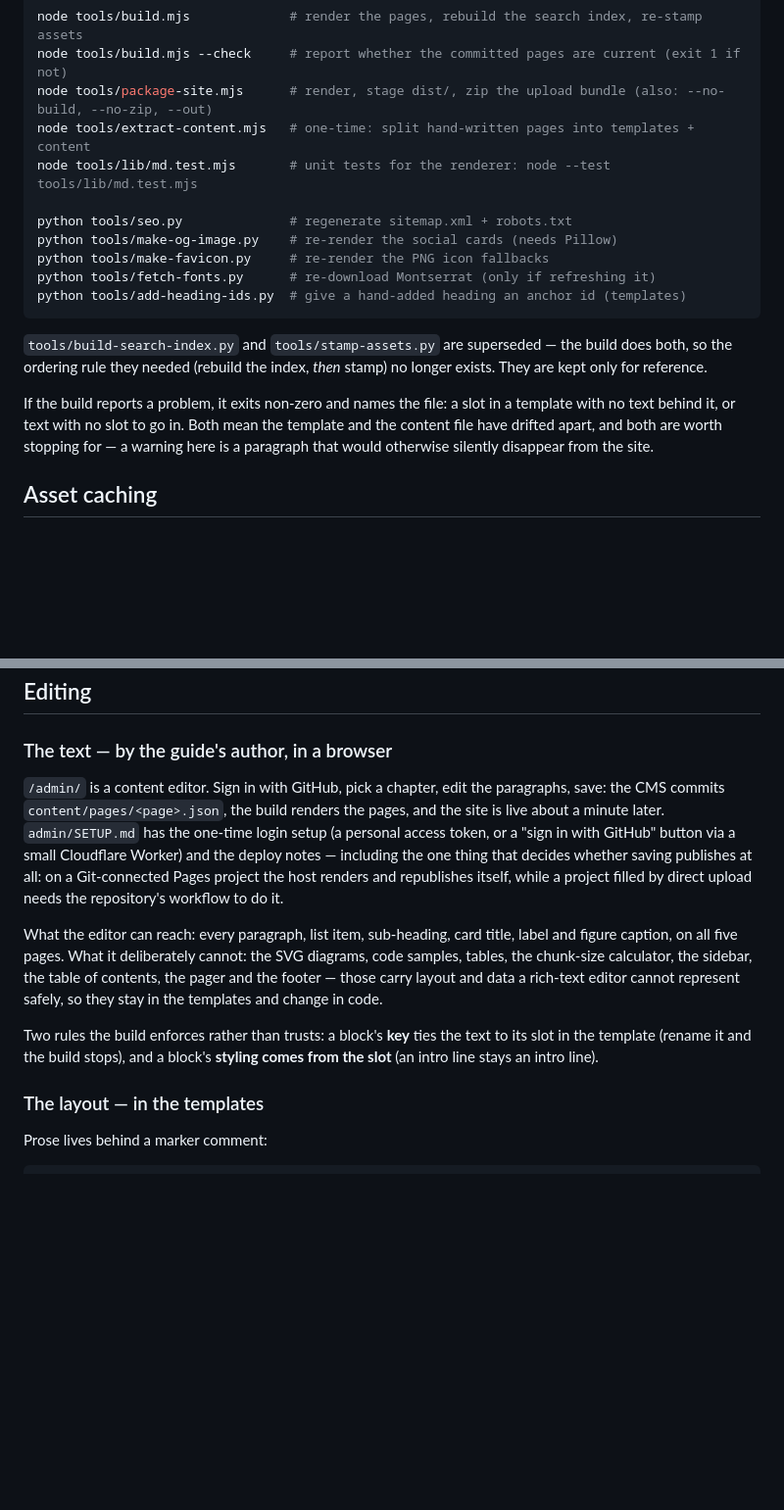
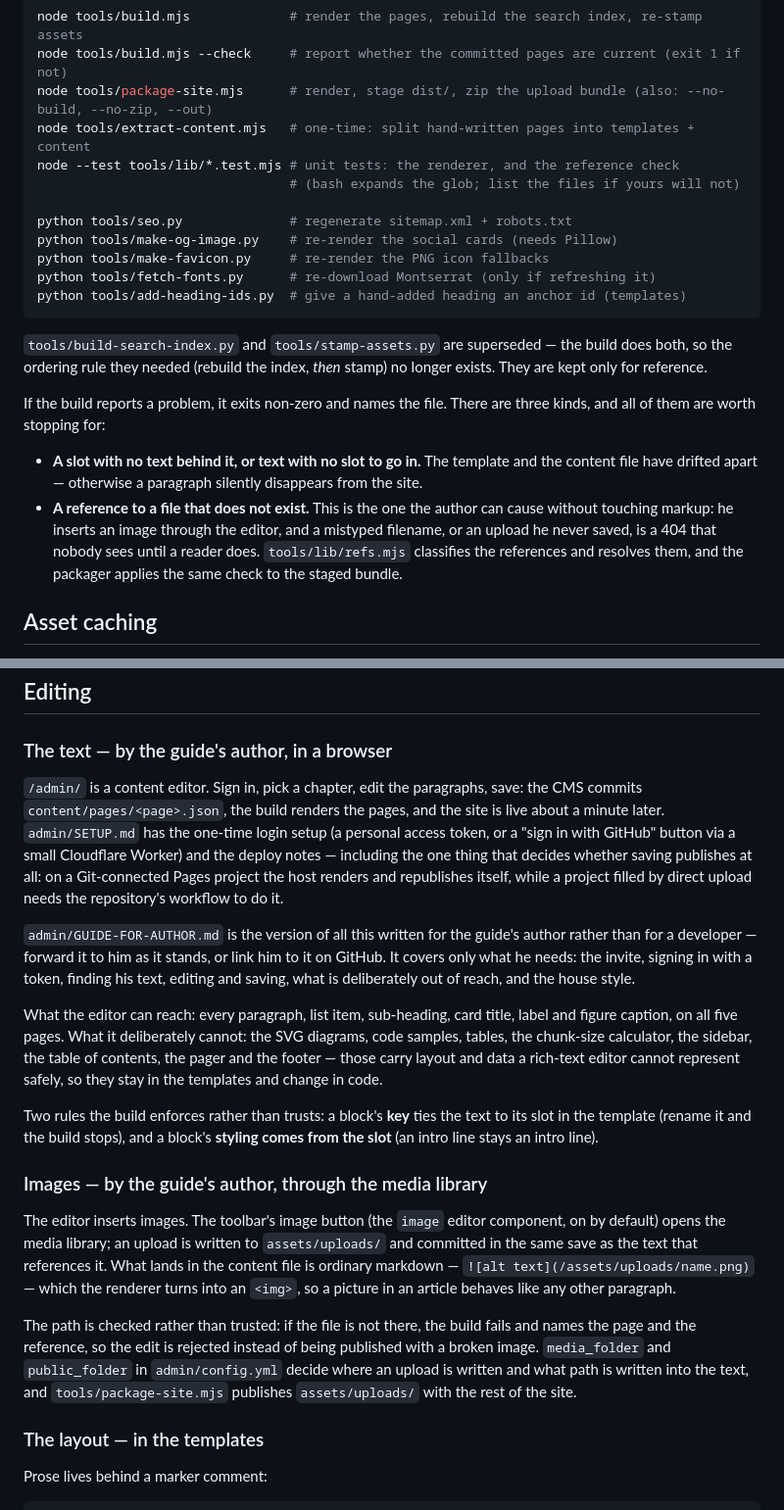
Before and after one commit to bascurtiz/msst-guide, a Markdown page: README.md, 2 parts joined by grey strips. Shown at 98% size. Drawn GitHub-style; blank space fills up the shorter version.

```diff
--- a/README.md
+++ b/README.md
@@ -76,7 +76,8 @@ node tools/build.mjs             # render the pages, rebuild the search index, r
 node tools/build.mjs --check     # report whether the committed pages are current (exit 1 if not)
 node tools/package-site.mjs      # render, stage dist/, zip the upload bundle (also: --no-build, --no-zip, --out)
 node tools/extract-content.mjs   # one-time: split hand-written pages into templates + content
-node tools/lib/md.test.mjs       # unit tests for the renderer: node --test tools/lib/md.test.mjs
+node --test tools/lib/*.test.mjs # unit tests: the renderer, and the reference check
+                                 # (bash expands the glob; list the files if yours will not)
 
 python tools/seo.py              # regenerate sitemap.xml + robots.txt
 python tools/make-og-image.py    # re-render the social cards (needs Pillow)
@@ -89,11 +90,17 @@ python tools/add-heading-ids.py  # give a hand-added heading an anchor id (templ
 build does both, so the ordering rule they needed (rebuild the index, *then*
 stamp) no longer exists. They are kept only for reference.
 
-If the build reports a problem, it exits non-zero and names the file: a slot in a
-template with no text behind it, or text with no slot to go in. Both mean the
-template and the content file have drifted apart, and both are worth stopping
-for — a warning here is a paragraph that would otherwise silently disappear from
-the site.
+If the build reports a problem, it exits non-zero and names the file. There are
+three kinds, and all of them are worth stopping for:
+
+- **A slot with no text behind it, or text with no slot to go in.** The template
+  and the content file have drifted apart — otherwise a paragraph silently
+  disappears from the site.
+- **A reference to a file that does not exist.** This is the one the author can
+  cause without touching markup: he inserts an image through the editor, and a
+  mistyped filename, or an upload he never saved, is a 404 that nobody sees until
+  a reader does. `tools/lib/refs.mjs` classifies the references and resolves them,
+  and the packager applies the same check to the staged bundle.
 
 ## Asset caching
 
@@ -317,14 +324,20 @@ so it was deployed before the editor existed.
 
 ### The text — by the guide's author, in a browser
 
-`/admin/` is a content editor. Sign in with GitHub, pick a chapter, edit the
-paragraphs, save: the CMS commits `content/pages/<page>.json`, the build renders
-the pages, and the site is live about a minute later. `admin/SETUP.md` has the
-one-time login setup (a personal access token, or a "sign in with GitHub" button
-via a small Cloudflare Worker) and the deploy notes — including the one thing
-that decides whether saving publishes at all: on a Git-connected Pages project
-the host renders and republishes itself, while a project filled by direct upload
+`/admin/` is a content editor. Sign in, pick a chapter, edit the paragraphs,
+save: the CMS commits `content/pages/<page>.json`, the build renders the pages,
+and the site is live about a minute later. `admin/SETUP.md` has the one-time
+login setup (a personal access token, or a "sign in with GitHub" button via a
+small Cloudflare Worker) and the deploy notes — including the one thing that
+decides whether saving publishes at all: on a Git-connected Pages project the
+host renders and republishes itself, while a project filled by direct upload
 needs the repository's workflow to do it.
+
+`admin/GUIDE-FOR-AUTHOR.md` is the version of all this written for the guide's
+author rather than for a developer — forward it to him as it stands, or link him
+to it on GitHub. It covers only what he needs: the invite, signing in with a
+token, finding his text, editing and saving, what is deliberately out of reach,
+and the house style.
 
 What the editor can reach: every paragraph, list item, sub-heading, card title,
 label and figure caption, on all five pages. What it deliberately cannot: the SVG
@@ -335,6 +348,22 @@ editor cannot represent safely, so they stay in the templates and change in code
 Two rules the build enforces rather than trusts: a block's **key** ties the text
 to its slot in the template (rename it and the build stops), and a block's
 **styling comes from the slot** (an intro line stays an intro line).
+
+### Images — by the guide's author, through the media library
+
+The editor inserts images. The toolbar's image button (the `image` editor
+component, on by default) opens the media library; an upload is written to
+`assets/uploads/` and committed in the same save as the text that references it.
+What lands in the content file is ordinary markdown —
+`![alt text](/assets/uploads/name.png)` — which the renderer turns into an
+`<img>`, so a picture in an article behaves like any other paragraph.
+
+The path is checked rather than trusted: if the file is not there, the build
+fails and names the page and the reference, so the edit is rejected instead of
+being published with a broken image. `media_folder` and `public_folder` in
+`admin/config.yml` decide where an upload is written and what path is written
+into the text, and `tools/package-site.mjs` publishes `assets/uploads/` with the
+rest of the site.
 
 ### The layout — in the templates
 
```
Also changed, not shown: admin/GUIDE-FOR-AUTHOR.md (added, +130 -0 lines), admin/SETUP.md (+34 -5 lines).
